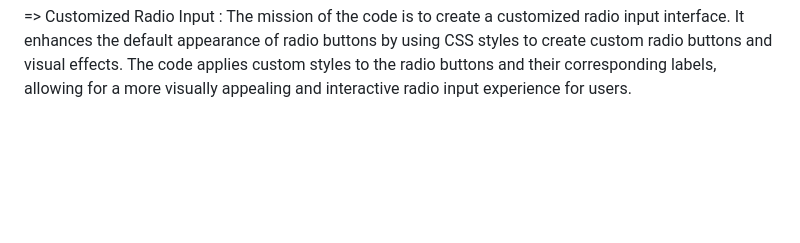
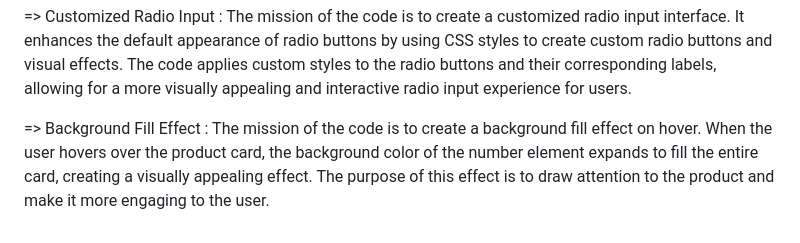
Before and after one commit to afantes/Front-End-Tasks, a Markdown page: README.md, the part around the change. GitHub-like rendering; blank space fills up the shorter version.

```diff
--- a/README.md
+++ b/README.md
@@ -37,3 +37,5 @@
 => Scroll To Top : The mission of the code is to create a "back to top" button that appears when the user scrolls down a certain distance on the page and allows them to smoothly scroll back to the top of the page when clicked. It improves usability and accessibility by reducing the effort required to return to the top of the page, especially on pages with large amounts of content.
 
 => Customized Radio Input : The mission of the code is to create a customized radio input interface. It enhances the default appearance of radio buttons by using CSS styles to create custom radio buttons and visual effects. The code applies custom styles to the radio buttons and their corresponding labels, allowing for a more visually appealing and interactive radio input experience for users.
+
+=> Background Fill Effect : The mission of the code is to create a background fill effect on hover. When the user hovers over the product card, the background color of the number element expands to fill the entire card, creating a visually appealing effect. The purpose of this effect is to draw attention to the product and make it more engaging to the user.
```
